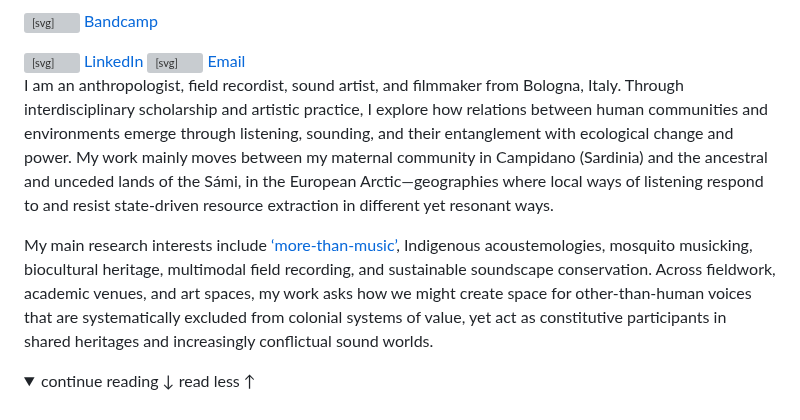
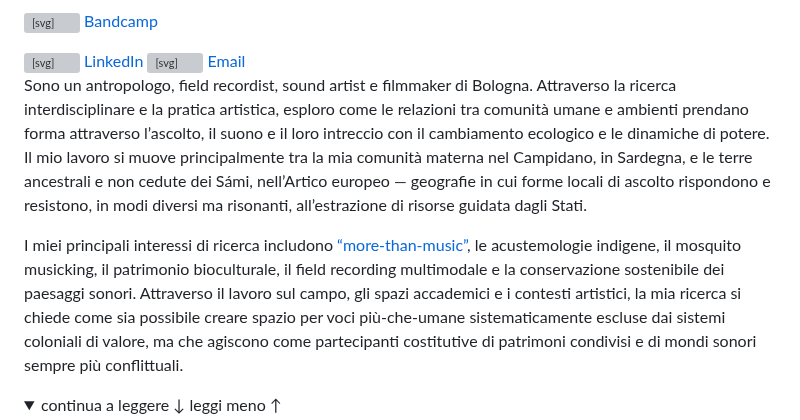
Before and after one commit to nicolarenzi/webpage, a Markdown page: docs/it/about.md, the part around one of its changes. Drawn GitHub-style; folded sections open; grey boxes are pictures that could not be loaded.

```diff
--- a/docs/it/about.md
+++ b/docs/it/about.md
@@ -37,10 +37,11 @@
 </div>
 
 <div style="font-size: 0.9em; line-height: 1.5;">
-  <p style="margin-bottom: 0.5rem;"> I am an anthropologist, field recordist, sound artist, and filmmaker from Bologna, Italy. Through interdisciplinary scholarship and artistic practice, I explore how relations between human communities and environments emerge through listening, sounding, and their entanglement with ecological change and power. My work mainly moves between my maternal community in Campidano (Sardinia) and the ancestral and unceded lands of the Sámi, in the European Arctic—geographies where local ways of listening respond to and resist state-driven resource extraction in different yet resonant ways.</p><p>My main research interests include <a href="https://www.academia.edu/128358469/More_than_music_Echosystems_acoustemologies_and_histories_of_listening_from_S%C3%A1pmi" target="_blank" rel="noopener">‘more-than-music’</a>, Indigenous acoustemologies, mosquito musicking, biocultural heritage, multimodal field recording, and sustainable soundscape conservation. Across fieldwork, academic venues, and art spaces, my work asks how we might create space for other-than-human voices that are systematically excluded from colonial systems of value, yet act as constitutive participants in shared heritages and increasingly conflictual sound worlds.</p>
+  <p style="margin-bottom: 0.5rem;">Sono un antropologo, field recordist, sound artist e filmmaker di Bologna. Attraverso la ricerca interdisciplinare e la pratica artistica, esploro come le relazioni tra comunità umane e ambienti prendano forma attraverso l’ascolto, il suono e il loro intreccio con il cambiamento ecologico e le dinamiche di potere. Il mio lavoro si muove principalmente tra la mia comunità materna nel Campidano, in Sardegna, e le terre ancestrali e non cedute dei Sámi, nell’Artico europeo — geografie in cui forme locali di ascolto rispondono e resistono, in modi diversi ma risonanti, all’estrazione di risorse guidata dagli Stati.</p><p>I miei principali interessi di ricerca includono <a href="https://www.academia.edu/128358469/More_than_music_Echosystems_acoustemologies_and_histories_of_listening_from_S%C3%A1pmi" target="_blank" rel="noopener">“more-than-music”</a>, le acustemologie indigene, il mosquito musicking, il patrimonio bioculturale, il field recording multimodale e la conservazione sostenibile dei paesaggi sonori. Attraverso il lavoro sul campo, gli spazi accademici e i contesti artistici, la mia ricerca si chiede come sia possibile creare spazio per voci più-che-umane sistematicamente escluse dai sistemi coloniali di valore, ma che agiscono come partecipanti costitutive di patrimoni condivisi e di mondi sonori sempre più conflittuali.</p>
+
 <!-- PROGRESSIVE DISCLOSURE -->
   <details class="about-more">
     <summary>
-  <span class="summary-more">continue reading ↓</span>
-  <span class="summary-less">read less ↑</span>
+  <span class="summary-more">continua a leggere ↓</span>
+  <span class="summary-less">leggi meno ↑</span>
 </summary>
```
Also changed, not shown: other parts of docs/it/about.md (+2 -1 lines).
